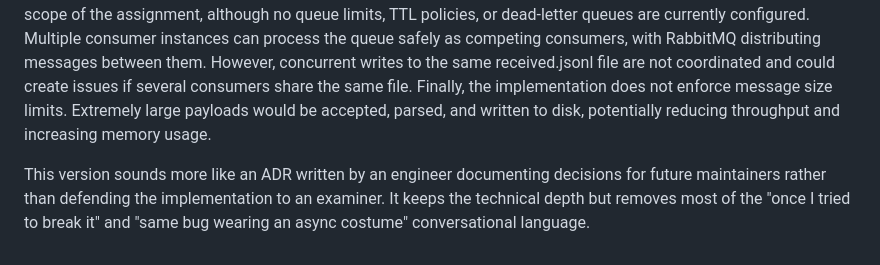
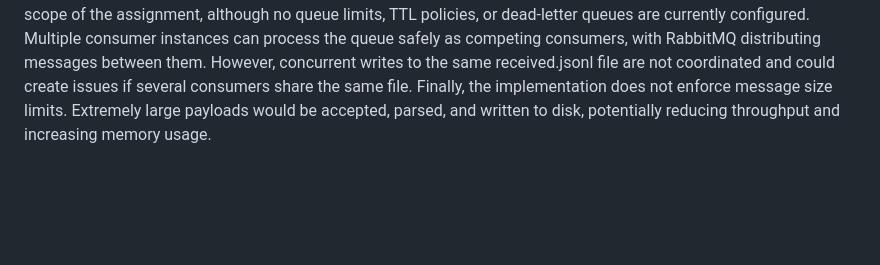
Before and after one commit to BiljoB/eai-2026-babu, a Markdown page: pa2/docs/adr-001.md, the part around the change. GitHub-like rendering; blank space fills up the shorter version.

Commit message:
Revise ADR-001 for improved documentation style
Refine language to enhance clarity and technical depth while removing informal conversational elements.

```diff
--- a/pa2/docs/adr-001.md
+++ b/pa2/docs/adr-001.md
@@ -98,8 +98,3 @@ Using prefetch(1) limits throughput to a single in-flight message per consumer.
 If consumers are unavailable for an extended period, messages accumulate in the queue. This is acceptable for the scope of the assignment, although no queue limits, TTL policies, or dead-letter queues are currently configured.
 Multiple consumer instances can process the queue safely as competing consumers, with RabbitMQ distributing messages between them. However, concurrent writes to the same received.jsonl file are not coordinated and could create issues if several consumers share the same file.
 Finally, the implementation does not enforce message size limits. Extremely large payloads would be accepted, parsed, and written to disk, potentially reducing throughput and increasing memory usage.
-
-
-
-
-This version sounds more like an ADR written by an engineer documenting decisions for future maintainers rather than defending the implementation to an examiner. It keeps the technical depth but removes most of the "once I tried to break it" and "same bug wearing an async costume" conversational language.
```
